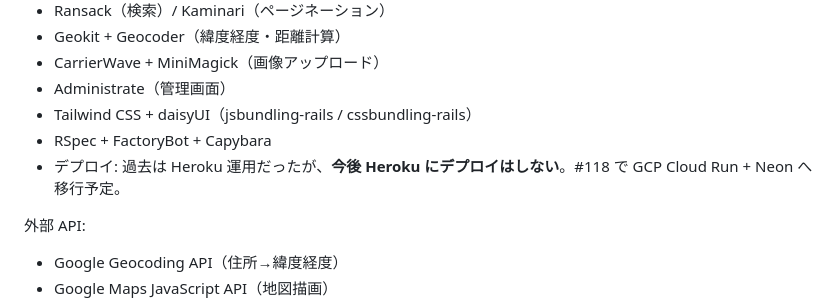
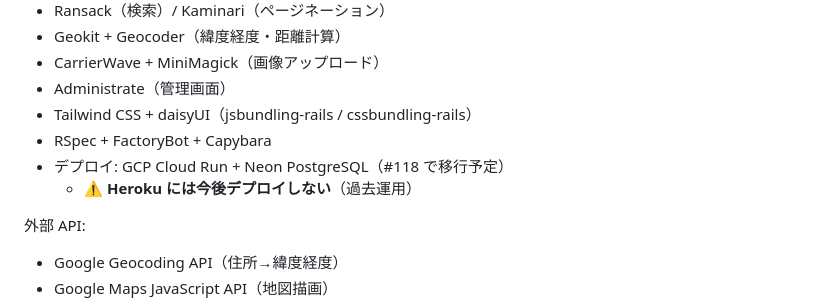
Before and after one commit to hiiragi17/greentea_temple, a Markdown page: CLAUDE.md, the part around the change. Rendered like a GitHub page.

Commit message:
docs: 技術スタックのデプロイ項目をネスト形式に整形
CodeRabbit レビュー反映:
- 1 行の長文記述を「主項目 + サブ箇条書き」に分割して、他の項目
  （Ruby / Rails 等）と統一感を揃える
- 「Heroku に今後デプロイしない」の警告は ⚠️ 付きサブ項目として残す

https://claude.ai/code/session_01QPM1L5JKgFHyKTK8qRapHL

```diff
--- a/CLAUDE.md
+++ b/CLAUDE.md
@@ -17,7 +17,8 @@
 - Administrate（管理画面）
 - Tailwind CSS + daisyUI（jsbundling-rails / cssbundling-rails）
 - RSpec + FactoryBot + Capybara
-- デプロイ: 過去は Heroku 運用だったが、**今後 Heroku にデプロイはしない**。#118 で GCP Cloud Run + Neon へ移行予定。
+- デプロイ: GCP Cloud Run + Neon PostgreSQL（#118 で移行予定）
+  - ⚠️ **Heroku には今後デプロイしない**（過去運用）
 
 外部 API:
 - Google Geocoding API（住所→緯度経度）
```
